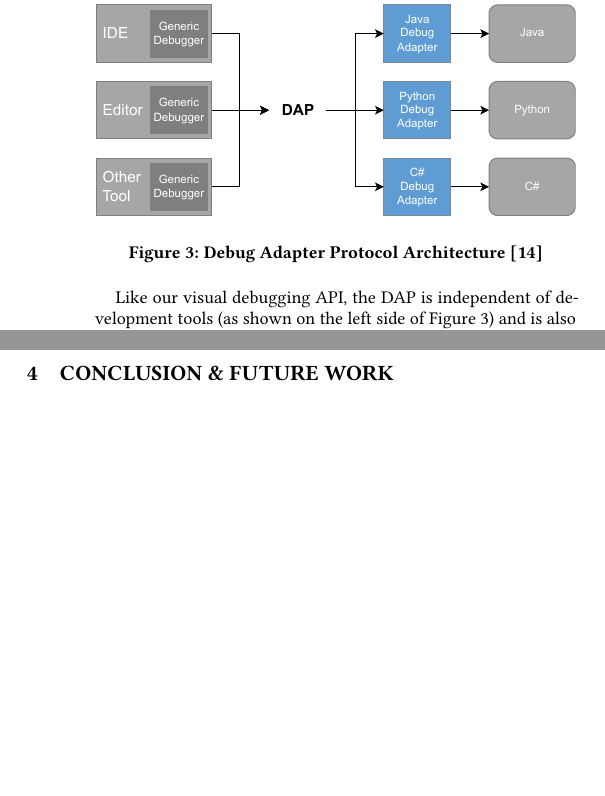
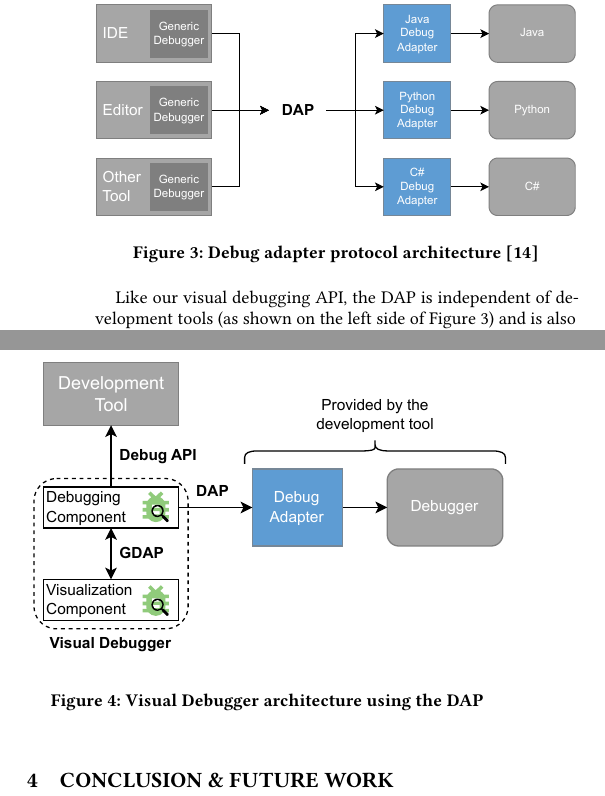
Before and after one commit to timKraeuter/ICSE-2024, a LaTeX paper (main.tex): two parts of the columns of page 4 of 5, joined at a grey line, cut so that both start at the same text, the shorter picture padded with empty space. Compiled offline with pdfLaTeX.

Commit message:
Added new VD DAP architecture

```diff
--- a/main.tex
+++ b/main.tex
@@ -298,7 +298,7 @@ Research is also conducted on the DAP to debug Domain-Specific Languages \cite{j
 \begin{figure}[ht]
   \centering
   \includegraphics[width=1\linewidth]{images/visual-debugger-DAP-architecture.pdf}
-  \caption{Debug Adapter Protocol Architecture \cite{microsoftDebugAdapterProtocol2023}}
+  \caption{Debug adapter protocol architecture \cite{microsoftDebugAdapterProtocol2023}}
   \label{fig:DAP_Architecture}
 \end{figure}
 
@@ -310,6 +310,13 @@ In addition, using a standard protocol requires minimal documentation and leads
 If the Visual Debugger also supports the DAP in the future, it can attach to the different debug adapters, which all provide the DAP, i.e., the same interface.
 As a result, the Visual Debugger becomes compatible with any combination of IDE and programming language that provides a debug adapter.
 For example, the Visual Debugger could be automatically available for more IDEs/Editors, such as GoLand (Go), RustRover (Rust), Netbeans (Java), and Visual Studio Code.
+
+\begin{figure}[ht]
+  \centering
+  \includegraphics[width=1\linewidth]{images/visual-debugger-Target-architecture.pdf}
+  \caption{Visual Debugger architecture using the DAP}
+  \label{fig:Target_Architecture}
+\end{figure}
 
 \section{Conclusion \& Future work} \label{sec:conclusion}
 % Conclusion
```
Also changed, not shown: images/example.png (deleted), images/variables-visual-debugger.png (deleted), images/variables.png (deleted), images/visual-debugger-Target-architecture.pdf (added), images/visual-debugger-architecture.pdf, main.tex (6 more changed lines).
